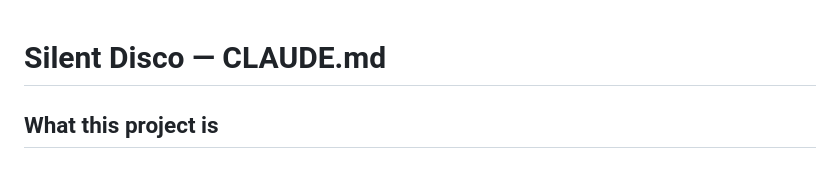
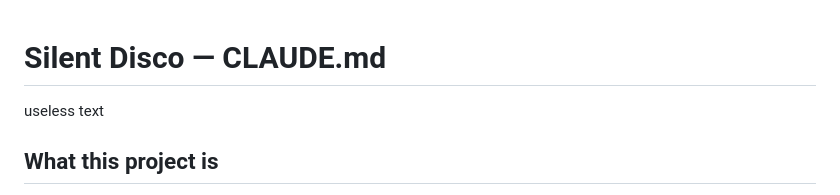
Before and after one commit to tjb3141/mt-toolkit, a Markdown page: CLAUDE.md, the part around the change. GitHub-like rendering.

Commit message:
useless text deploy

```diff
--- a/CLAUDE.md
+++ b/CLAUDE.md
@@ -1,4 +1,6 @@
 # Silent Disco — CLAUDE.md
+
+useless text
 
 ## What this project is
 
```
